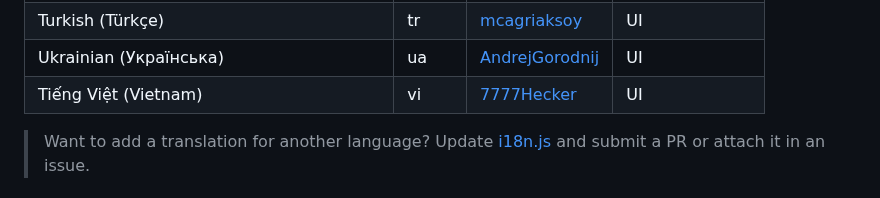
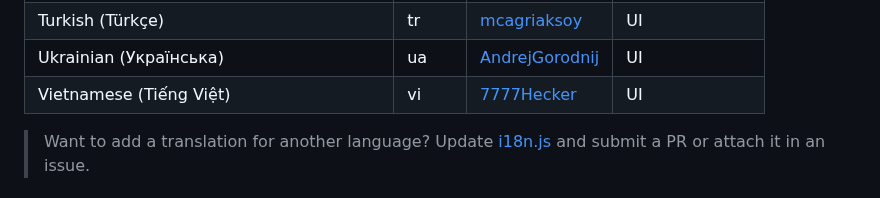
Before and after one commit to brentvollebregt/auto-py-to-exe, a Markdown page: README.md, the part around the change. GitHub-like rendering.

Commit message:
Swap language name around in README

```diff
--- a/README.md
+++ b/README.md
@@ -132,7 +132,7 @@ If you believe you've found an issue with this tool, please [create an issue](ht
 | Thai (ภาษาไทย)                              | th    | [teerut26](https://github.com/teerut26)                                | UI (partial)                         |
 | Turkish (Türkçe)                            | tr    | [mcagriaksoy](https://github.com/mcagriaksoy)                          | UI                                   |
 | Ukrainian (Українська)                      | ua    | [AndrejGorodnij](https://github.com/AndrejGorodnij)                    | UI                                   |
-| Tiếng Việt (Vietnam)                      | vi    | [7777Hecker](https://github.com/7777Hecker)                    | UI                                   |
+| Vietnamese (Tiếng Việt)                     | vi    | [7777Hecker](https://github.com/7777Hecker)                            | UI                                   |
 
 > Want to add a translation for another language? Update [i18n.js](https://github.com/brentvollebregt/auto-py-to-exe/blob/master/auto_py_to_exe/web/js/i18n.js) and submit a PR or attach it in an issue.
 
```
